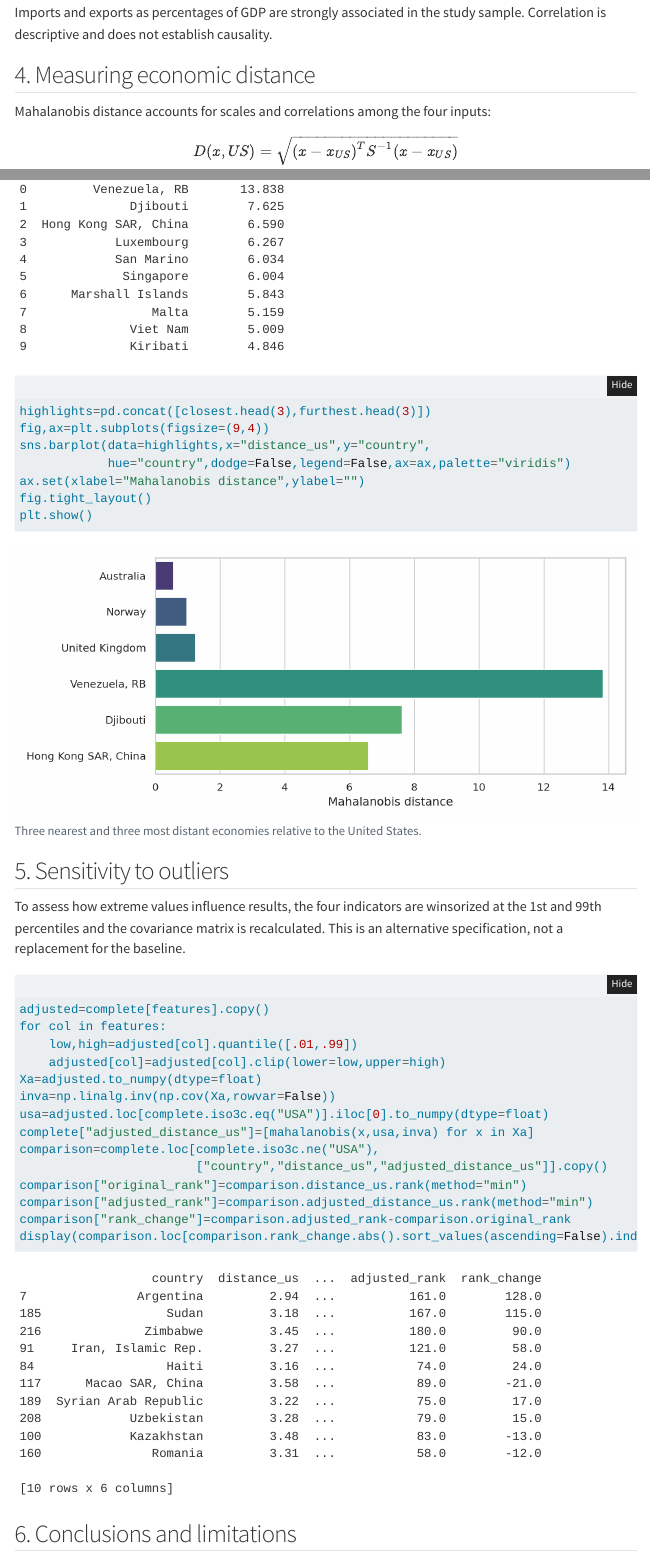
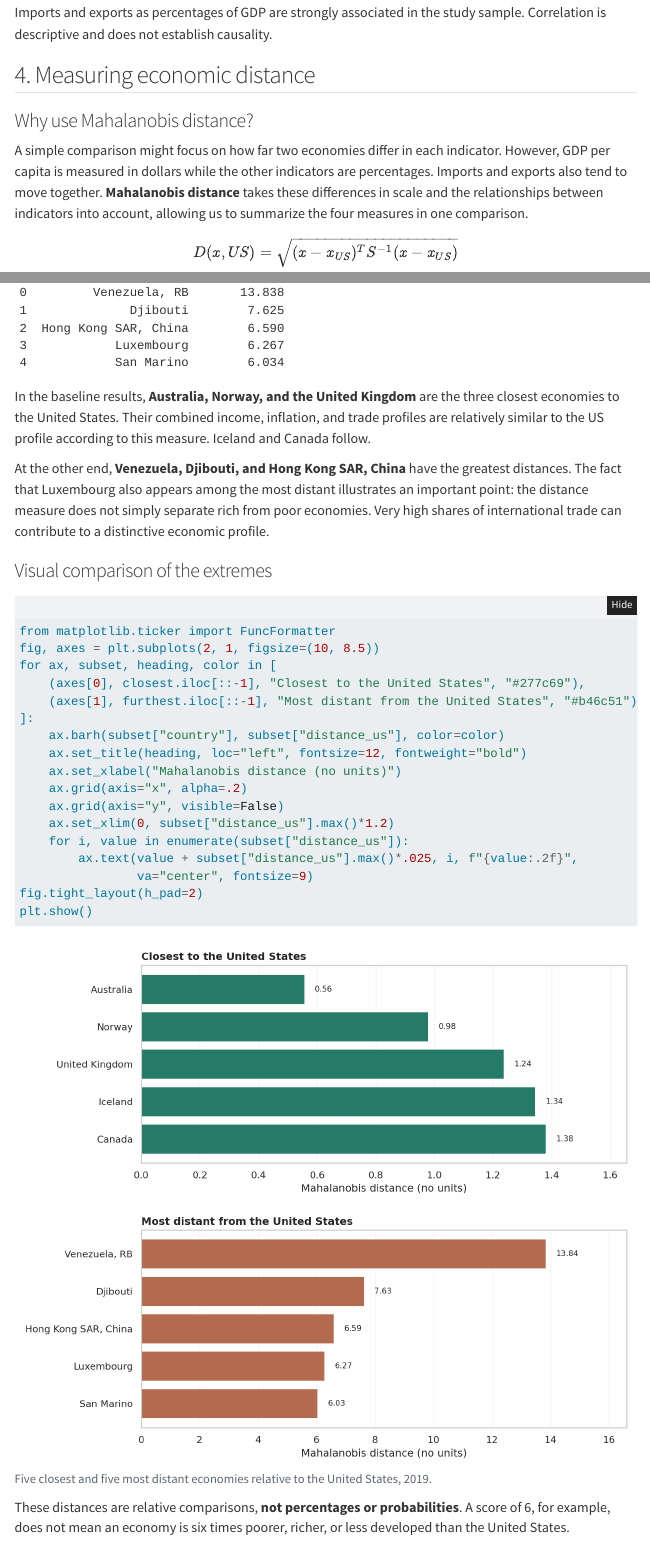
Before and after one commit to chipojaya1/ISS-Economic-Distance, a Quarto document (index.qmd): the page in a window 1100 px wide, from 5770 px down, and a second part further down, joined at a grey line. Rendered offline with R 4.5, knitr and Pandoc in place of Quarto, with nearby package versions; folded parts are opened; menus at the side of the page are left out.

Commit message:
Complete Mahalanobis results narrative and improve closest/furthest figures

````diff
--- a/index.qmd
+++ b/index.qmd
@@ -156,7 +156,9 @@
 
 ## 4. Measuring economic distance
 
-Mahalanobis distance accounts for scales and correlations among the four inputs:
+### Why use Mahalanobis distance?
+
+A simple comparison might focus on how far two economies differ in each indicator. However, GDP per capita is measured in dollars while the other indicators are percentages. Imports and exports also tend to move together. **Mahalanobis distance** takes these differences in scale and the relationships between indicators into account, allowing us to summarize the four measures in one comparison.
 
 $$D(x,US)=\sqrt{(x-x_{US})^T S^{-1}(x-x_{US})}$$
 
@@ -178,14 +182,32 @@
 display(furthest.round(3).reset_index(drop=True))
 ```
 
+In the baseline results, **Australia, Norway, and the United Kingdom** are the three closest economies to the United States. Their combined income, inflation, and trade profiles are relatively similar to the US profile according to this measure. Iceland and Canada follow.
+
+At the other end, **Venezuela, Djibouti, and Hong Kong SAR, China** have the greatest distances. The fact that Luxembourg also appears among the most distant illustrates an important point: the distance measure does not simply separate rich from poor economies. Very high shares of international trade can contribute to a distinctive economic profile.
+
+### Visual comparison of the extremes
+
 ```{python}
 #| label: distance-chart
-#| fig-cap: "Three nearest and three most distant economies relative to the United States."
-highlights=pd.concat([closest.head(3),furthest.head(3)])
-fig,ax=plt.subplots(figsize=(9,4))
-sns.barplot(data=highlights,x="distance_us",y="country",
-            hue="country",dodge=False,legend=False,ax=ax,palette="viridis")
-ax.set(xlabel="Mahalanobis distance",ylabel="")
-fig.tight_layout()
+#| fig-cap: "Five closest and five most distant economies relative to the United States, 2019."
+from matplotlib.ticker import FuncFormatter
+fig, axes = plt.subplots(2, 1, figsize=(10, 8.5))
+for ax, subset, heading, color in [
+    (axes[0], closest.iloc[::-1], "Closest to the United States", "#277c69"),
+    (axes[1], furthest.iloc[::-1], "Most distant from the United States", "#b46c51")
+]:
+    ax.barh(subset["country"], subset["distance_us"], color=color)
+    ax.set_title(heading, loc="left", fontsize=12, fontweight="bold")
+    ax.set_xlabel("Mahalanobis distance (no units)")
+    ax.grid(axis="x", alpha=.2)
+    ax.grid(axis="y", visible=False)
+    ax.set_xlim(0, subset["distance_us"].max()*1.2)
+    for i, value in enumerate(subset["distance_us"]):
+        ax.text(value + subset["distance_us"].max()*.025, i, f"{value:.2f}",
+                va="center", fontsize=9)
+fig.tight_layout(h_pad=2)
 plt.show()
 ```
+
+These distances are relative comparisons, **not percentages or probabilities**. A score of 6, for example, does not mean an economy is six times poorer, richer, or less developed than the United States.
````
Also changed, not shown: index.qmd (30 more changed lines).
